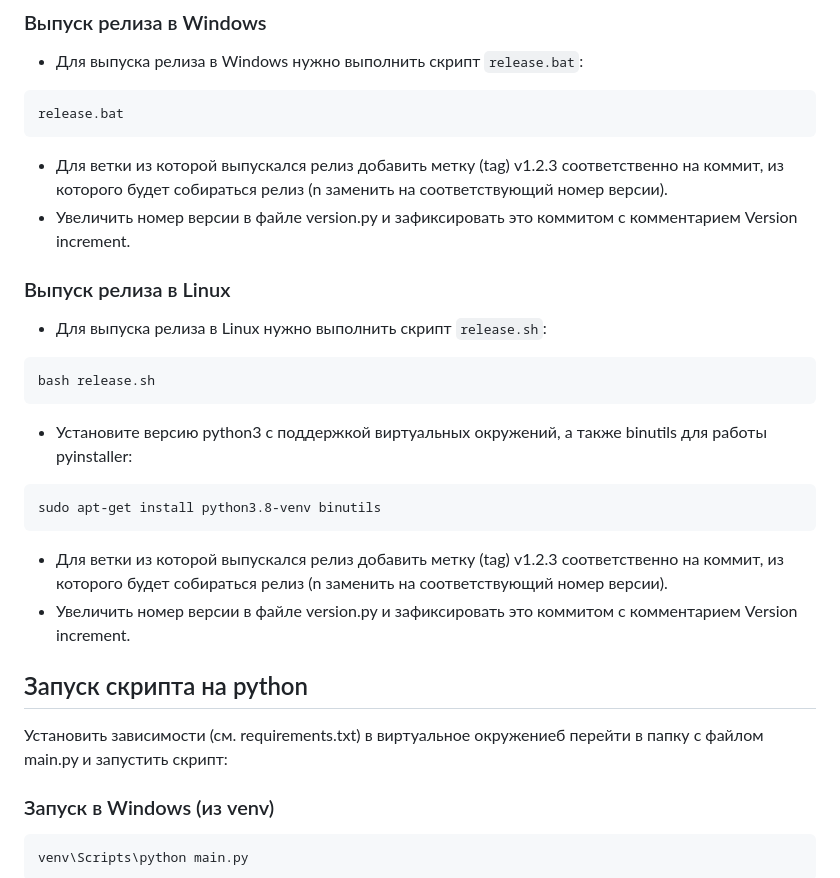
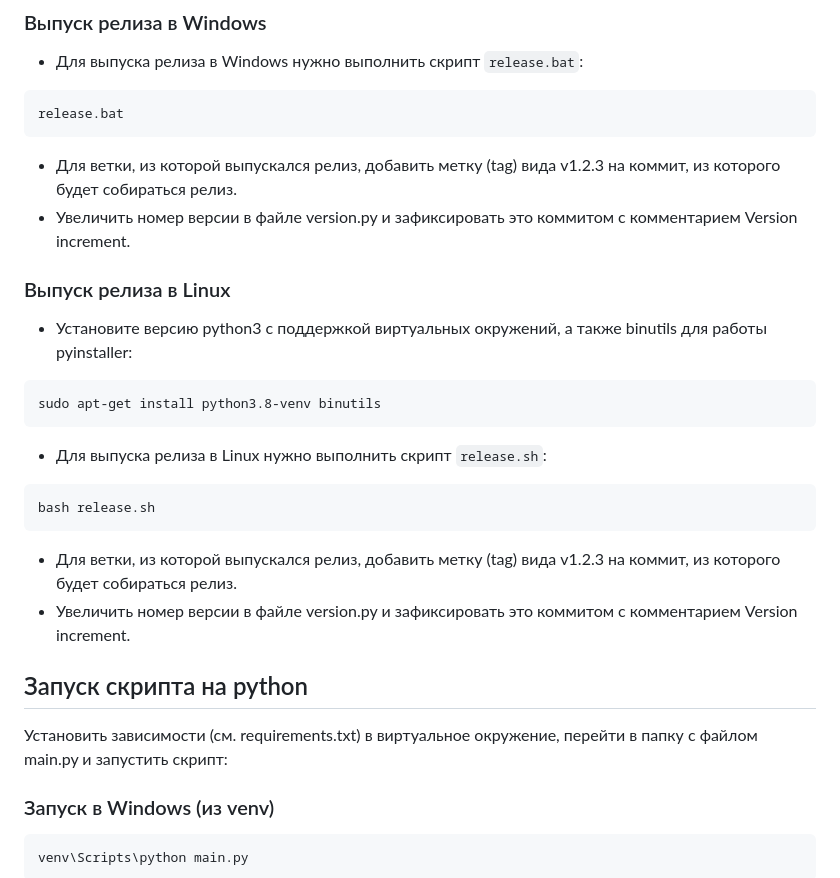
Before and after one commit to EPC-MSU/revealer_srv, a Markdown page: readme.md, the part around the change. Rendered like a GitHub page.

Commit message:
Fixed help

````diff
--- a/readme.md
+++ b/readme.md
@@ -55,25 +55,24 @@ sudo systemctl start revealer
 ```bash
 release.bat
 ```
-* Для ветки из которой выпускался релиз добавить метку (tag) v1.2.3 соответственно на коммит, из которого будет собираться релиз (n заменить на соответствующий номер версии).
+* Для ветки, из которой выпускался релиз, добавить метку (tag) вида v1.2.3 на коммит, из которого будет собираться релиз.
 * Увеличить номер версии в файле version.py и зафиксировать это коммитом с комментарием Version increment.
 
 ### Выпуск релиза в Linux
 
-* Для выпуска релиза в Linux нужно выполнить скрипт `release.sh`:
-
-```bash
-bash release.sh
-```
 * Установите версию python3 с поддержкой виртуальных окружений, a также binutils для работы pyinstaller:
 ```bash
 sudo apt-get install python3.8-venv binutils
 ```
-* Для ветки из которой выпускался релиз добавить метку (tag) v1.2.3 соответственно на коммит, из которого будет собираться релиз (n заменить на соответствующий номер версии).
+* Для выпуска релиза в Linux нужно выполнить скрипт `release.sh`:
+```bash
+bash release.sh
+```
+* Для ветки, из которой выпускался релиз, добавить метку (tag) вида v1.2.3 на коммит, из которого будет собираться релиз.
 * Увеличить номер версии в файле version.py и зафиксировать это коммитом с комментарием Version increment.
 
 ## Запуск скрипта на python
-Установить зависимости (см. requirements.txt) в виртуальное окружениеб перейти в папку с файлом main.py и запустить скрипт:
+Установить зависимости (см. requirements.txt) в виртуальное окружение, перейти в папку с файлом main.py и запустить скрипт:
 
 ### Запуск в Windows (из venv)
 
````
